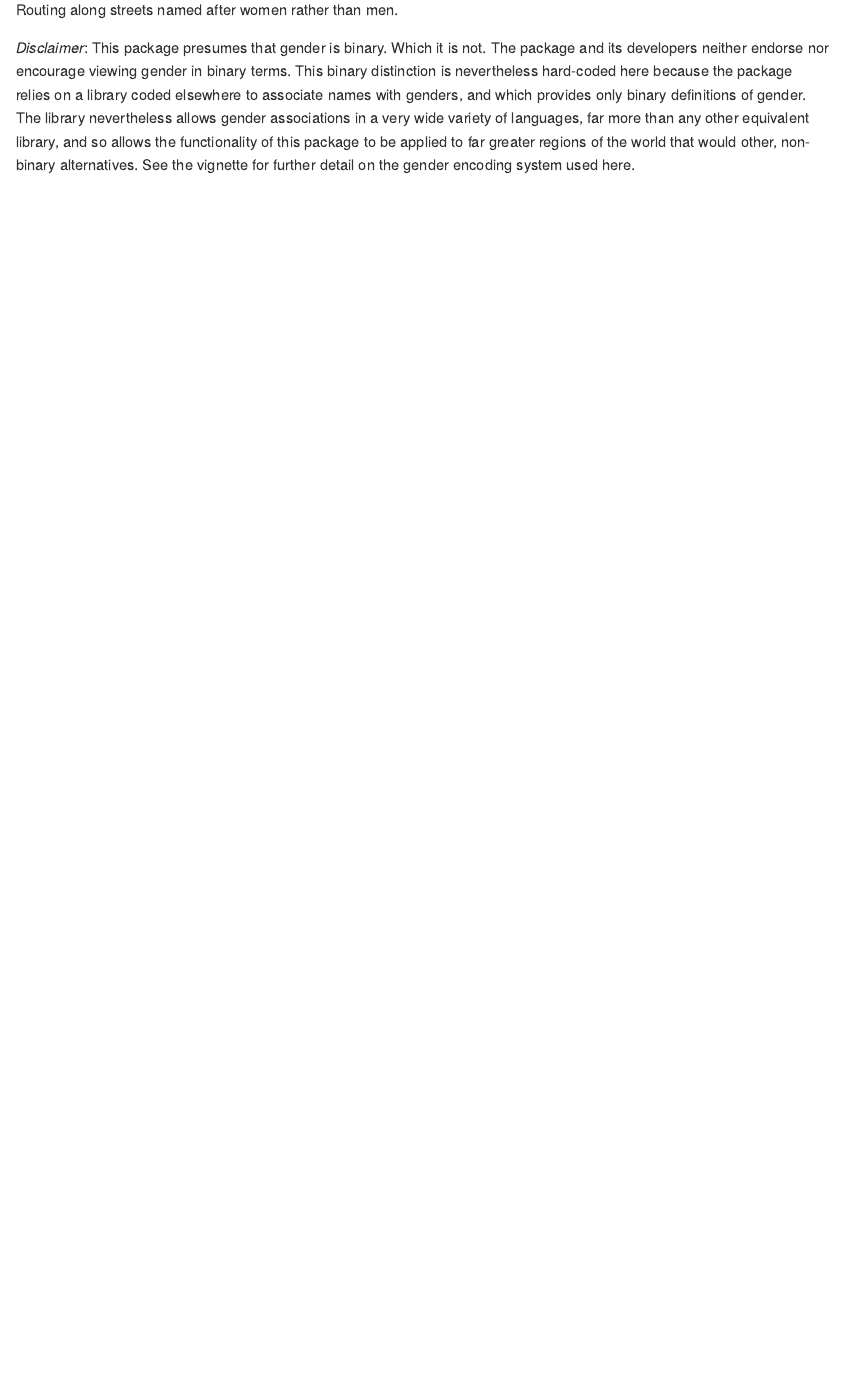
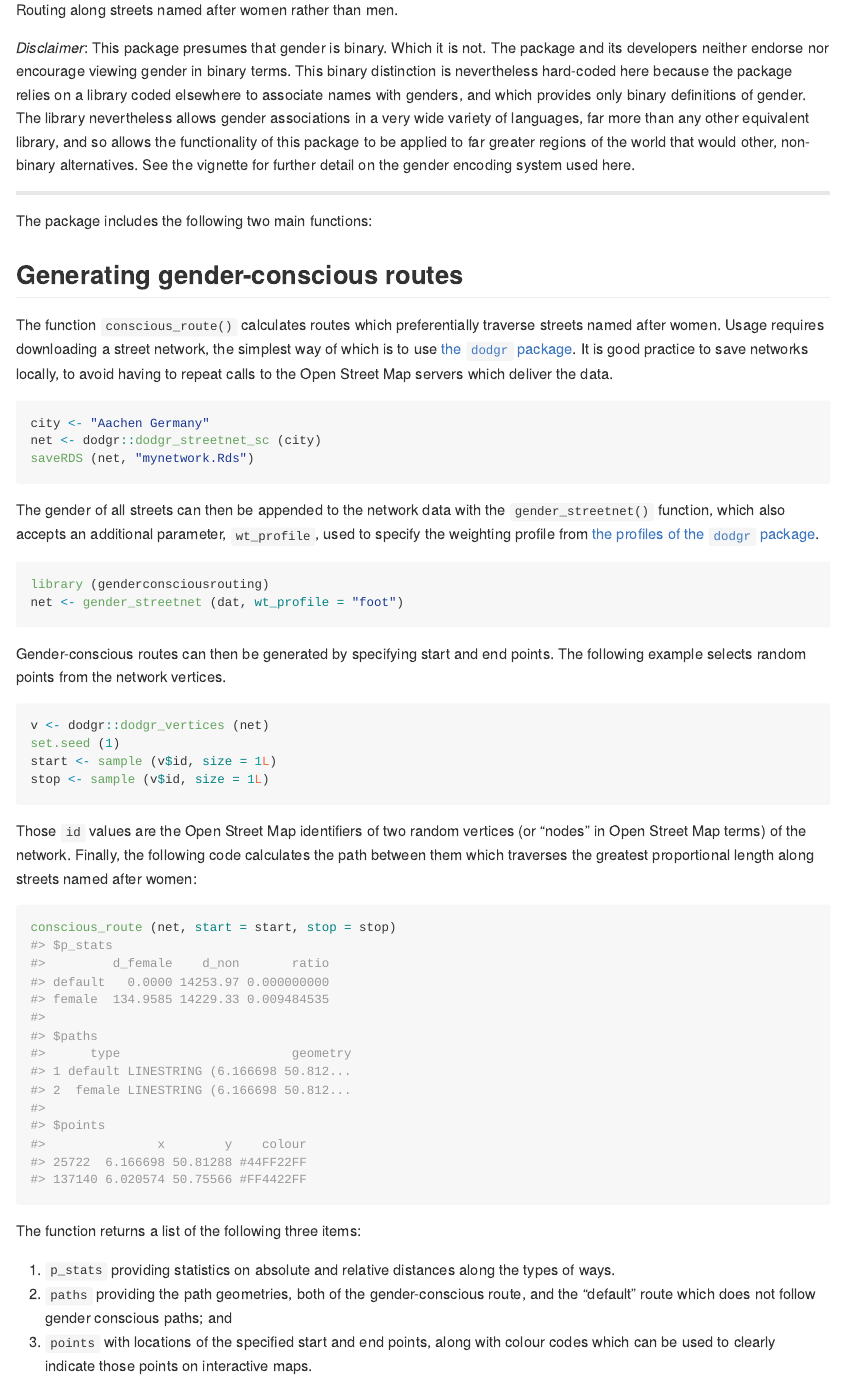
Before and after one commit to mpadge/gender-conscious-routing, an R Markdown document (README.Rmd): the page in a window 1100 px wide, from 110 px down. The pictures show the output file README.md that the author committed with the source, drawn offline in the style of GitHub; badge pictures from the web are left out.

Commit message:
extend readme

````diff
--- a/README.Rmd
+++ b/README.Rmd
@@ -32,3 +32,76 @@ far more than any other equivalent library, and so allows the functionality of
 this package to be applied to far greater regions of the world that would
 other, non-binary alternatives. See the vignette for further detail on the
 gender encoding system used here.
+
+---
+
+The package includes the following two main functions:
+
+## Generating gender-conscious routes
+
+The function `conscious_route()` calculates routes which preferentially
+traverse streets named after women. Usage requires downloading a street
+network, the simplest way of which is to use [the `dodgr`
+package](https://github.com/atfutures/dodgr). It is good practice to save
+networks locally, to avoid having to repeat calls to the Open Street Map
+servers which deliver the data.
+
+```{r, dodgr_streetnet_sc, eval = FALSE}
+city <- "Aachen Germany"
+net <- dodgr::dodgr_streetnet_sc (city)
+saveRDS (net, "mynetwork.Rds")
+```
+
+The gender of all streets can then be appended to the network data with the
+`gender_streetnet()` function, which also accepts an additional parameter,
+`wt_profile`, used to specify the weighting profile from [the profiles of the
+`dodgr`
+package](https://atfutures.github.io/dodgr/reference/weighting_profiles.html).
+
+```{r gender_streetnet, eval = FALSE}
+library (genderconsciousrouting)
+net <- gender_streetnet (dat, wt_profile = "foot")
+```
+
+Gender-conscious routes can then be generated by specifying start and end
+points. The following example selects random points from the network vertices.
+
+```{r verts, eval = FALSE}
+v <- dodgr::dodgr_vertices (net)
+set.seed (1)
+start <- sample (v$id, size = 1L)
+stop <- sample (v$id, size = 1L)
+```
+
+Those `id` values are the Open Street Map identifiers of two random vertices
+(or "nodes" in Open Street Map terms) of the network. Finally, the following
+code calculates the  path between them which traverses the greatest
+proportional length along streets named after women:
+
+```{r route, eval = FALSE}
+conscious_route (net, start = start, stop = stop)
+#> $p_stats
+#>         d_female    d_non       ratio
+#> default   0.0000 14253.97 0.000000000
+#> female  134.9585 14229.33 0.009484535
+#>
+#> $paths
+#>      type                       geometry
+#> 1 default LINESTRING (6.166698 50.812...
+#> 2  female LINESTRING (6.166698 50.812...
+#>
+#> $points
+#>               x        y    colour
+#> 25722  6.166698 50.81288 #44FF22FF
+#> 137140 6.020574 50.75566 #FF4422FF
+```
+
+The function returns a list of the following three items:
+
+1. `p_stats` providing statistics on absolute and relative distances along the
+   types of ways.
+2. `paths` providing the path geometries, both of the gender-conscious route,
+   and the "default" route which does not follow gender conscious paths; and
+3. `points` with locations of the specified start and end points, along with
+   colour codes which can be used to clearly indicate those points on
+   interactive maps.
--- a/codemeta.json
+++ b/codemeta.json
@@ -7,7 +7,7 @@
   "codeRepository": "https://github.com/mpadge/gender-conscious-routing",
   "issueTracker": "https://github.com/mpadge/gender-conscious-routing/issues",
   "license": "https://spdx.org/licenses/GPL-3.0",
-  "version": "0.0.1.040",
+  "version": "0.0.1.041",
   "programmingLanguage": {
     "@type": "ComputerLanguage",
     "name": "R",
````
Also changed, not shown: README.md, 1 other file.
